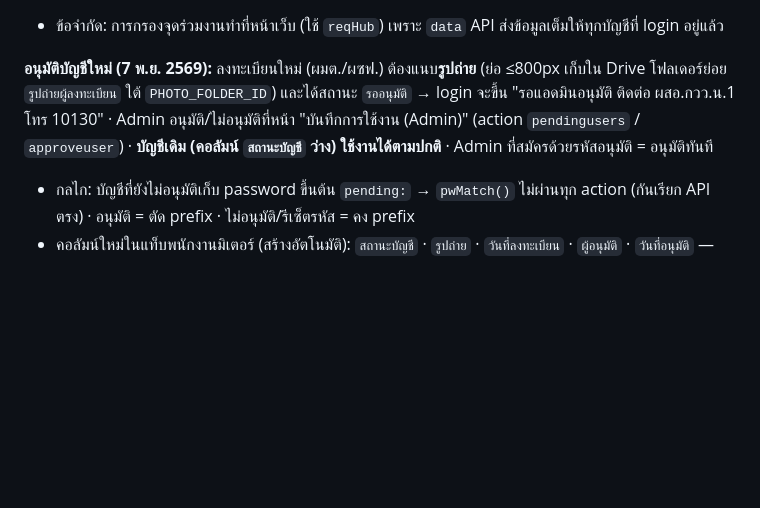
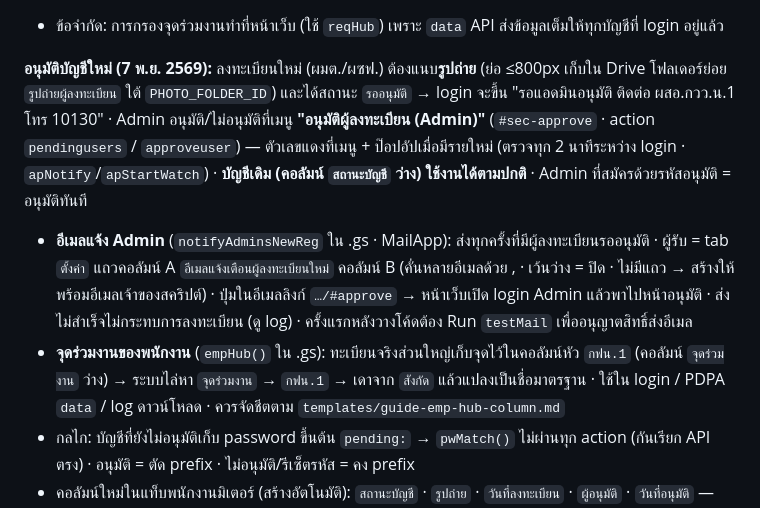
Before and after one commit to Pasasorn/ppim-solar-2569, a Markdown page: HANDOFF.md, the part around the change. Rendered like a GitHub page; blank space fills up the shorter version.

```diff
--- a/HANDOFF.md
+++ b/HANDOFF.md
@@ -52,7 +52,9 @@ git add index.html apps-script-meter.gs && git commit -m "..." && git push
 **ดาวน์โหลดรายการงานสับเปลี่ยน (7 พ.ย. 2569):** ปุ่ม 📥 ในหน้ารายงานผลสับเปลี่ยน → Excel ขั้น 8–9 (เลขคำขอ · ชื่อ-สกุล · CA · PEA No. · CA 82 · กฟฟ. · จุดร่วมงาน · มิเตอร์ · จัดสรร · สถานะ) · ผมต. = เฉพาะจุดร่วมงานตัวเอง · กบล.กฟน.1/Admin = ทั้งหมด · ผซฟ. ไม่มีปุ่ม · ต้องบันทึก log สำเร็จก่อนจึงสร้างไฟล์ (action `dllog` → แท็บ `บันทึกการดาวน์โหลด` ในชีตมิเตอร์ · Admin ดูได้ในเมนู "บันทึกการใช้งาน (Admin)" กรองจุดร่วมงาน/7–30 วัน (action `dllogs`) · จุดร่วมงานใน log อ่านจากทะเบียน ไม่เชื่อค่าที่หน้าเว็บส่ง)
 - ข้อจำกัด: การกรองจุดร่วมงานทำที่หน้าเว็บ (ใช้ `reqHub`) เพราะ `data` API ส่งข้อมูลเต็มให้ทุกบัญชีที่ login อยู่แล้ว
 
-**อนุมัติบัญชีใหม่ (7 พ.ย. 2569):** ลงทะเบียนใหม่ (ผมต./ผซฟ.) ต้องแนบ**รูปถ่าย** (ย่อ ≤800px เก็บใน Drive โฟลเดอร์ย่อย `รูปถ่ายผู้ลงทะเบียน` ใต้ `PHOTO_FOLDER_ID`) และได้สถานะ `รออนุมัติ` → login จะขึ้น "รอแอดมินอนุมัติ ติดต่อ ผสอ.กวว.น.1 โทร 10130" · Admin อนุมัติ/ไม่อนุมัติที่หน้า "บันทึกการใช้งาน (Admin)" (action `pendingusers` / `approveuser`) · **บัญชีเดิม (คอลัมน์ `สถานะบัญชี` ว่าง) ใช้งานได้ตามปกติ** · Admin ที่สมัครด้วยรหัสอนุมัติ = อนุมัติทันที
+**อนุมัติบัญชีใหม่ (7 พ.ย. 2569):** ลงทะเบียนใหม่ (ผมต./ผซฟ.) ต้องแนบ**รูปถ่าย** (ย่อ ≤800px เก็บใน Drive โฟลเดอร์ย่อย `รูปถ่ายผู้ลงทะเบียน` ใต้ `PHOTO_FOLDER_ID`) และได้สถานะ `รออนุมัติ` → login จะขึ้น "รอแอดมินอนุมัติ ติดต่อ ผสอ.กวว.น.1 โทร 10130" · Admin อนุมัติ/ไม่อนุมัติที่เมนู **"อนุมัติผู้ลงทะเบียน (Admin)"** (`#sec-approve` · action `pendingusers` / `approveuser`) — ตัวเลขแดงที่เมนู + ป๊อปอัปเมื่อมีรายใหม่ (ตรวจทุก 2 นาทีระหว่าง login · `apNotify`/`apStartWatch`) · **บัญชีเดิม (คอลัมน์ `สถานะบัญชี` ว่าง) ใช้งานได้ตามปกติ** · Admin ที่สมัครด้วยรหัสอนุมัติ = อนุมัติทันที
+- **อีเมลแจ้ง Admin** (`notifyAdminsNewReg` ใน .gs · MailApp): ส่งทุกครั้งที่มีผู้ลงทะเบียนรออนุมัติ · ผู้รับ = tab `ตั้งค่า` แถวคอลัมน์ A `อีเมลแจ้งเตือนผู้ลงทะเบียนใหม่` คอลัมน์ B (คั่นหลายอีเมลด้วย , · เว้นว่าง = ปิด · ไม่มีแถว → สร้างให้พร้อมอีเมลเจ้าของสคริปต์) · ปุ่มในอีเมลลิงก์ `…/#approve` → หน้าเว็บเปิด login Admin แล้วพาไปหน้าอนุมัติ · ส่งไม่สำเร็จไม่กระทบการลงทะเบียน (ดู log) · ครั้งแรกหลังวางโค้ดต้อง Run `testMail` เพื่ออนุญาตสิทธิ์ส่งอีเมล
+- **จุดร่วมงานของพนักงาน** (`empHub()` ใน .gs): ทะเบียนจริงส่วนใหญ่เก็บจุดไว้ในคอลัมน์หัว `กฟน.1` (คอลัมน์ `จุดร่วมงาน` ว่าง) → ระบบไล่หา `จุดร่วมงาน` → `กฟน.1` → เดาจาก `สังกัด` แล้วแปลงเป็นชื่อมาตรฐาน · ใช้ใน login / PDPA `data` / log ดาวน์โหลด · ควรจัดชีตตาม `templates/guide-emp-hub-column.md`
 - กลไก: บัญชีที่ยังไม่อนุมัติเก็บ password ขึ้นต้น `pending:` → `pwMatch()` ไม่ผ่านทุก action (กันเรียก API ตรง) · อนุมัติ = ตัด prefix · ไม่อนุมัติ/รีเซ็ตรหัส = คง prefix
 - คอลัมน์ใหม่ในแท็บพนักงานมิเตอร์ (สร้างอัตโนมัติ): `สถานะบัญชี` · `รูปถ่าย` · `วันที่ลงทะเบียน` · `ผู้อนุมัติ` · `วันที่อนุมัติ` — อนุมัติด้วยมือในชีต: ลบ `pending:` หน้า password + ใส่ `อนุมัติแล้ว`
 
```
Also changed, not shown: templates/guide-emp-hub-column.md (added, +29 -0 lines), templates/session-summary-2569-11-07b.md (+22 -20 lines).
